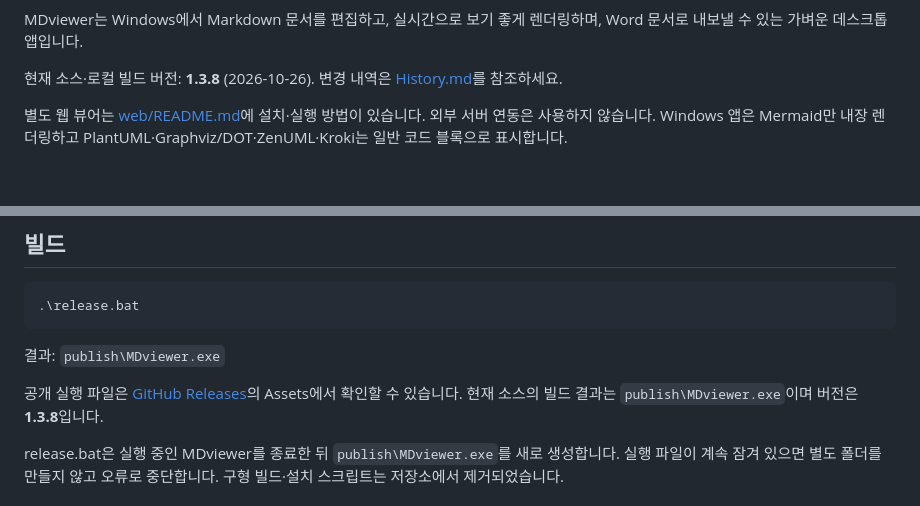
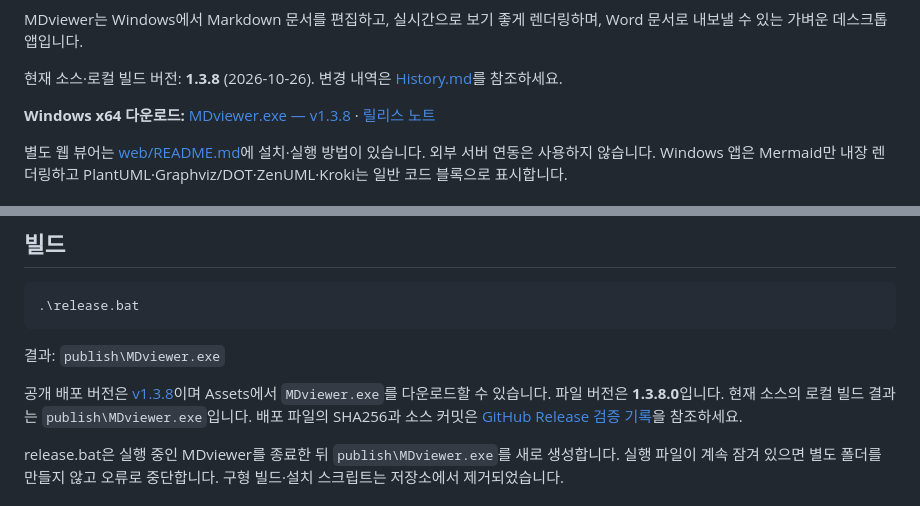
Before and after one commit to JeBum/MdViewer, a Markdown page: README.md, 2 parts joined by grey strips. Drawn GitHub-style; blank space fills up the shorter version.

Commit message:
docs: publish v1.3.8 download and release verification

```diff
--- a/README.md
+++ b/README.md
@@ -11,6 +11,8 @@ https://github.com/JeBum/MDviewer
 MDviewer는 Windows에서 Markdown 문서를 편집하고, 실시간으로 보기 좋게 렌더링하며, Word 문서로 내보낼 수 있는 가벼운 데스크톱 앱입니다.
 
 현재 소스·로컬 빌드 버전: **1.3.8** (2026-10-26). 변경 내역은 [History.md](History.md)를 참조하세요.
+
+**Windows x64 다운로드:** [MDviewer.exe — v1.3.8](https://github.com/JeBum/MdViewer/releases/download/v1.3.8/MDviewer.exe) · [릴리스 노트](https://github.com/JeBum/MdViewer/releases/tag/v1.3.8)
 
 별도 웹 뷰어는 [web/README.md](web/README.md)에 설치·실행 방법이 있습니다. 외부 서버 연동은 사용하지 않습니다. Windows 앱은 Mermaid만 내장 렌더링하고 PlantUML·Graphviz/DOT·ZenUML·Kroki는 일반 코드 블록으로 표시합니다.
 
@@ -102,7 +104,7 @@ PDF 파일은 WebView2의 내장 PDF 뷰어로 열어 읽을 수 있습니다. P
 
 결과: `publish\MDviewer.exe`
 
-공개 실행 파일은 [GitHub Releases](https://github.com/JeBum/MDviewer/releases)의 Assets에서 확인할 수 있습니다. 현재 소스의 빌드 결과는 `publish\MDviewer.exe`이며 버전은 **1.3.8**입니다.
+공개 배포 버전은 [v1.3.8](https://github.com/JeBum/MdViewer/releases/tag/v1.3.8)이며 Assets에서 `MDviewer.exe`를 다운로드할 수 있습니다. 파일 버전은 **1.3.8.0**입니다. 현재 소스의 로컬 빌드 결과는 `publish\MDviewer.exe`입니다. 배포 파일의 SHA256과 소스 커밋은 [GitHub Release 검증 기록](verification/GITHUB-RELEASE-RESULTS.md)을 참조하세요.
 
 release.bat은 실행 중인 MDviewer를 종료한 뒤 `publish\MDviewer.exe`를 새로 생성합니다. 실행 파일이 계속 잠겨 있으면 별도 폴더를 만들지 않고 오류로 중단합니다. 구형 빌드·설치 스크립트는 저장소에서 제거되었습니다.
 
```
Also changed, not shown: History.md (+1 -0 lines), verification/GITHUB-RELEASE-RESULTS.md (added, +23 -0 lines).
